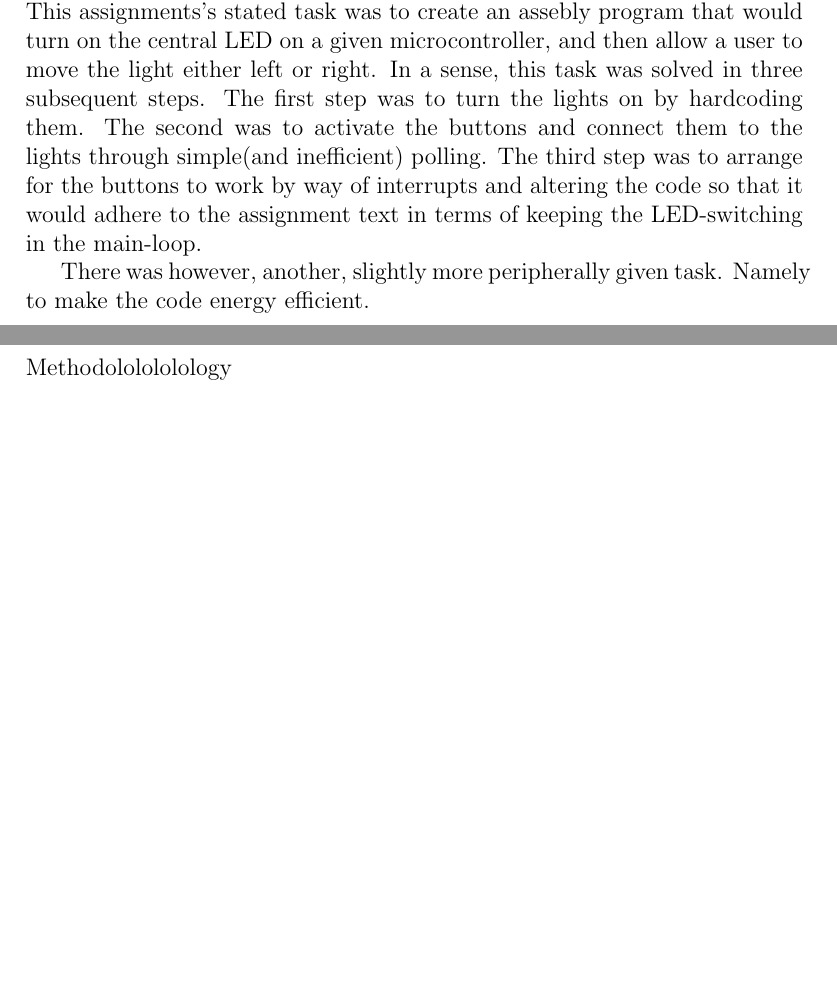
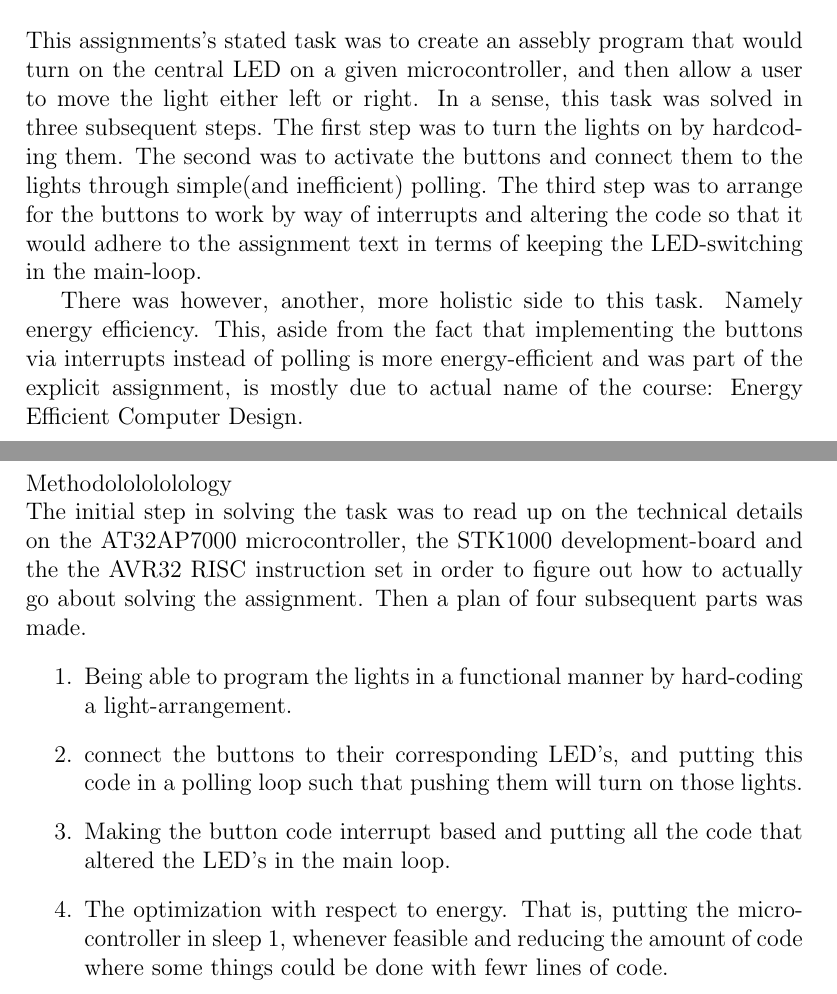
Before and after one commit to lundal/avr32-project-2013, a LaTeX paper (reports/oeving1/oeving1.tex, which reads reports/oeving1/content/descriptionAndMethodology.tex, reports/oeving1/content/introduction.tex): two parts of pages 4 and 5 of 9, joined at a grey line, cut so that both start at the same text, the shorter picture padded with empty space. Compiled offline with pdfLaTeX.

Commit message:
continued on introduction and started on methodology
The methodology will possibly require a more strict form on how we went
about solving the task, though I'm not sure yet. Will read up a bit on
the subject before I continue.

```diff
--- a/reports/oeving1/content/descriptionAndMethodology.tex
+++ b/reports/oeving1/content/descriptionAndMethodology.tex
@@ -1 +1,8 @@
-Methodololololology
+Methodololololology\\
+The initial step in solving the task was to read up on the technical details on the AT32AP7000 microcontroller, the STK1000 development-board and the the AVR32 RISC instruction set in order to figure out how to actually go about solving the assignment. Then a plan of four subsequent parts was made.
+\begin{enumerate}
+\item{Being able to program the lights in a functional manner by hard-coding a light-arrangement.}
+\item{connect the buttons to their corresponding LED's, and putting this code in a polling loop such that pushing them will turn on those lights.}
+\item{Making the button code interrupt based and putting all the code that altered the LED's in the main loop.}
+\item{The optimization with respect to energy. That is, putting the microcontroller in sleep 1, whenever feasible and reducing the amount of code where some things could be done with fewr lines of code.}
+\end{enumerate}
--- a/reports/oeving1/content/introduction.tex
+++ b/reports/oeving1/content/introduction.tex
@@ -2,4 +3,7 @@ Introduction goes here\\
 This assignments's stated task was to create an assebly program that would turn on the central LED on a given microcontroller, and then allow a user to move the light either left or right.
 In a sense, this task was solved in three subsequent steps. The first step was to turn the lights on by hardcoding them. The second was to activate the buttons and connect them to the lights through simple(and inefficient) polling. The third step was to arrange for the buttons to work by way of interrupts and altering the code so that it would adhere to the assignment text in terms of keeping the LED-switching in the main-loop.
 
-There was however, another, slightly more peripherally given task. Namely to make the code energy efficient.
+There was however, another, more holistic side to this task. Namely energy efficiency. This, aside from the fact that implementing the buttons via interrupts instead of polling is more energy-efficient and was part of the explicit assignment, is mostly due to actual name of the course: Energy Efficient Computer Design.
+
+% bør her snakke om sleep og tettere, mindre kode
+% kan og muligens snakke om idéen om 16 bits instruksjoner istedetfor 32 bits
```
Also changed, not shown: reports/oeving1/oeving1.pdf, reports/oeving1/content/introduction.tex (3 more changed lines).
